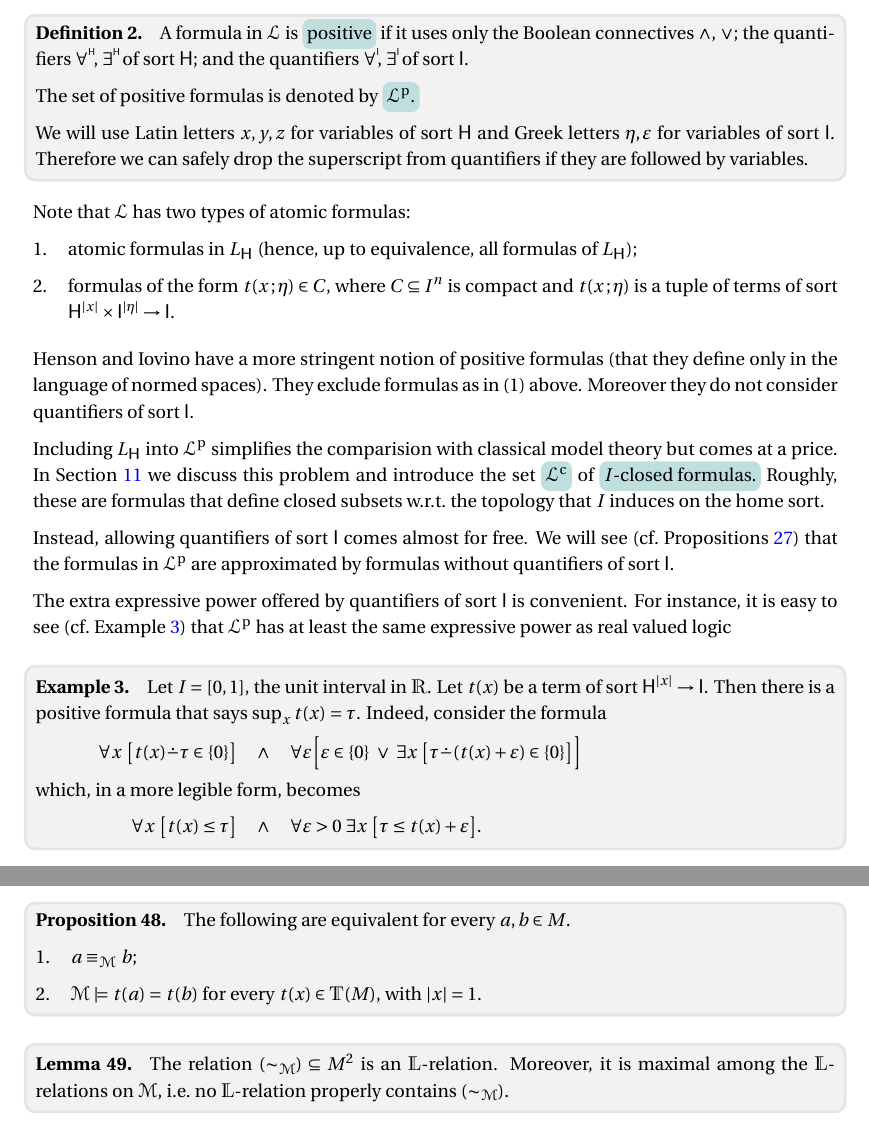
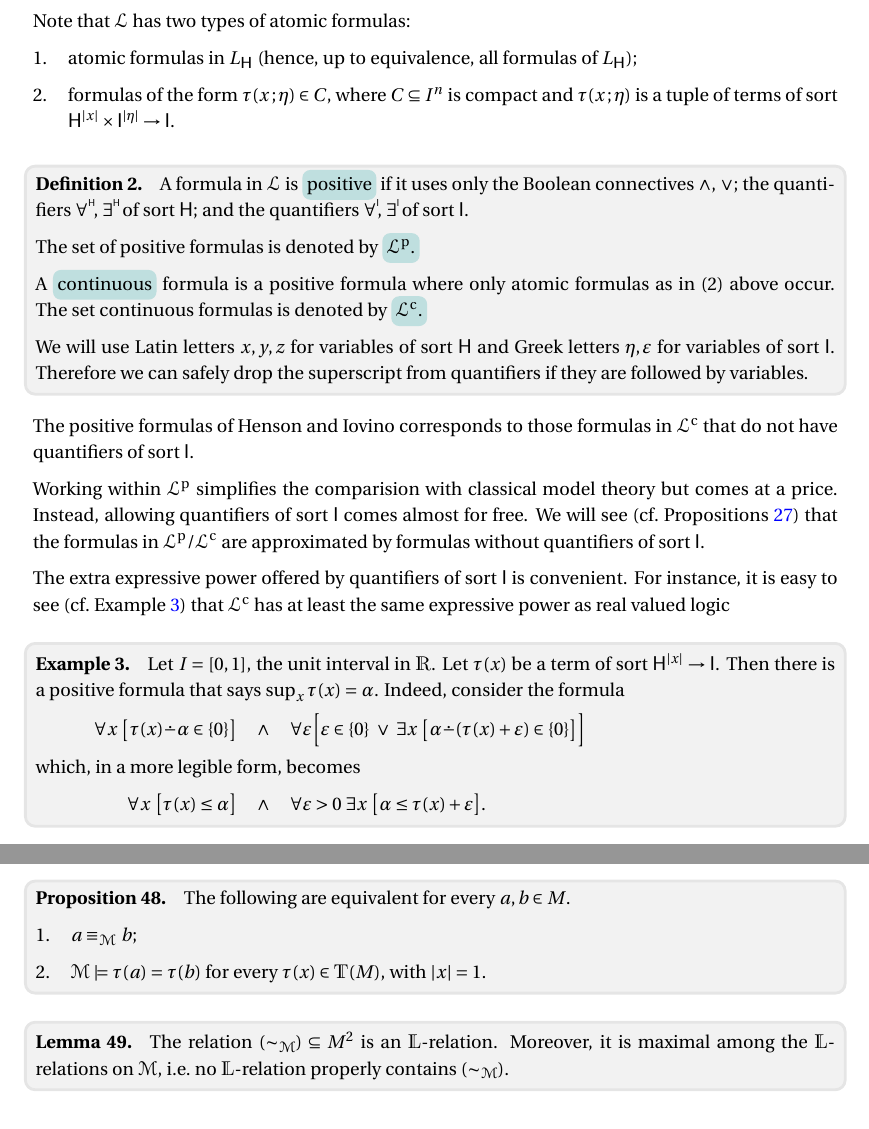
Before and after one commit to domenicozambella/clcl2, a LaTeX document (clcl2.tex): two parts of pages 2 and 18 of 19, joined at a grey line, cut so that both start at the same text. The pictures show the PDF file PDF/clcl2.pdf that the author committed with the source.

Commit message:
piccoli progressi con L^c

```diff
--- a/clcl2.tex
+++ b/clcl2.tex
@@ -240,10 +240,19 @@ We write ${\EuScript L}_x$ when when we restrict to formulas with free variables
 If $\varphi(x)\in{\EuScript L}$ contains only terms of sort ${\sf H}^n\to{\sf H}$ and relations of sort ${\sf H}^n$ we will improperly say that $\varphi(x)\in L_{\sf H}$ (which is only correct up to equivalence).
 % The symbols ${\EuScript L}^{\rm p}$ and ${\EuScript H}$ defined below denote only sets of ${\EuScript L}$-formulas.
 
+Note that ${\EuScript L}$ has two types of atomic formulas:
+\begin{itemize}
+  \item[1.] atomic formulas in $L_{\sf H}$ (hence, up to equivalence, all formulas of $L_{\sf H}$);
+  \item[2.] formulas of the form $\tau(x\,;\eta)\in C$, where $C\subseteq I^n$ is compact and $\tau(x\,;\eta)$ is a tuple of terms of sort ${\sf H}^{|x|}\times {\sf I}^{|\eta|}\to {\sf I}$.
+\end{itemize}
+
 \begin{definition}\label{def_LL}
   A formula in ${\EuScript L}$ is \emph{positive\/} if it uses only the Boolean connectives $\wedge$, $\vee$; the quantifiers $\forall\raisebox{1.1ex}{\scaleto{\sf H}{.8ex}\kern-.2ex}$, $\exists\raisebox{1.1ex}{\scaleto{\sf H}{.8ex}\kern-.2ex}$ of sort ${\sf H}$; and the quantifiers $\forall\raisebox{1.1ex}{\scaleto{\sf I}{.8ex}\kern-.2ex}$, $\exists\raisebox{1.1ex}{\scaleto{\sf I}{.8ex}\kern-.2ex}$ of sort ${\sf I}$.
 
   The set of positive formulas is denoted by \emph{${\EuScript L}^{\rm p}$.}
+
+  A \emph{continuous\/} formula is a positive formula where only atomic formulas as in (2) above occur.
+  The set continuous formulas is denoted by \emph{${\EuScript L}^{\rm c}$.}
 
   We will use Latin letters $x,y,z$ for variables of sort ${\sf H}$ and Greek letters $\eta,\varepsilon$ for variables of sort ${\sf I}$.
   Therefore we can safely drop the superscript from quantifiers if they are followed by variables.
@@ -251,40 +260,30 @@ If $\varphi(x)\in{\EuScript L}$ contains only terms of sort ${\sf H}^n\to{\sf H}
 
 % \noindent\llap{\textcolor{red}{\Large\dangersign}\kern1ex}\ignorespaces
 
-Note that ${\EuScript L}$ has two types of atomic formulas:
-\begin{itemize}
-  \item[1.] atomic formulas in $L_{\sf H}$ (hence, up to equivalence, all formulas of $L_{\sf H}$);
-  \item[2.] formulas of the form $t(x\,;\eta)\in C$, where $C\subseteq I^n$ is compact and $t(x\,;\eta)$ is a tuple of terms of sort ${\sf H}^{|x|}\times {\sf I}^{|\eta|}\to {\sf I}$.
-\end{itemize}
-
-Henson and Iovino have a more stringent notion of positive formulas (that they define only in the language of normed spaces).
-They exclude formulas as in (1) above.
-Moreover they do not consider quantifiers of sort ${\sf I}$.
-
-Including $L_{\sf H}$ into ${\EuScript L}^{\rm p}$ simplifies the comparision with classical model theory but comes at a price.
-In Section~\ref{Cauchy} we discuss this problem and introduce the set \emph{${\EuScript L}^{\rm c}$\/} of \emph{$I$-closed formulas.}
-Roughly, these are formulas that define closed subsets w.r.t.\@ the topology that $I$ induces on the home sort.
-
+
+The positive formulas of Henson and Iovino corresponds to those formulas in ${\EuScript L}^{\rm c}$ that do not have quantifiers of sort ${\sf I}$.
+
+Working within ${\EuScript L}^{\rm p}$ simplifies the comparision with classical model theory but comes at a price.
 Instead, allowing quantifiers of sort ${\sf I}$ comes almost for free.
-We will see (cf.\@ Propositions~\ref{prop_LHapprox1}) that the formulas in ${\EuScript L}^{\rm p}$ are approximated by formulas without quantifiers of sort ${\sf I}$.
+We will see (cf.\@ Propositions~\ref{prop_LHapprox1}) that the formulas in ${\EuScript L}^{\rm p}/{\EuScript L}^{\rm c}$ are approximated by formulas without quantifiers of sort ${\sf I}$.
 
 The extra expressive power offered by quantifiers of sort ${\sf I}$ is convenient.
-For instance, it is easy to see (cf.\@ Example~\ref{ex_Rvlogic}) that ${\EuScript L}^{\rm p}$ has at least the same expressive power as real valued logic%
+For instance, it is easy to see (cf.\@ Example~\ref{ex_Rvlogic}) that ${\EuScript L}^{\rm c}$ has at least the same expressive power as real valued logic%
 %\footnote{This unsubstantited claim should be interpreted as concjecture.
 %A painstaking technical comparison with real valued logic is not in the scope of this indroductory exploratory paper.}.
 
 \begin{example}\label{ex_Rvlogic}
   Let $I=[0,1]$, the unit interval in $\mathds{R}$.
-  Let $t(x)$ be a term of sort ${\sf H}^{|x|}\to {\sf I}$.
-  Then there is a positive formula that says $\sup_x t(x)=\tau$.
+  Let $\tau(x)$ be a term of sort ${\sf H}^{|x|}\to {\sf I}$.
+  Then there is a positive formula that says $\sup_x \tau(x)=\alpha$.
   Indeed, consider the formula
 
-  \ceq{\hfill\forallH x\ \big[t(x)\dotminus\tau\in\{0\}\big]}
-  {\wedge}{\forallI \varepsilon \Big[\varepsilon\in\{0\}\ \vee\ \existsH x\ \big[\tau\dotminus (t(x)+\varepsilon)\in\{0\}\big]\Big]}
+  \ceq{\hfill\forallH x\ \big[\tau(x)\dotminus\alpha\in\{0\}\big]}
+  {\wedge}{\forallI \varepsilon \Big[\varepsilon\in\{0\}\ \vee\ \existsH x\ \big[\alpha\dotminus (\tau(x)+\varepsilon)\in\{0\}\big]\Big]}
 
   which, in a more legible form, becomes
 
-  \ceq{\hfill\forallH x\ \big[t(x)\le\tau\big]}{\wedge}{\forallI \varepsilon>0\ \existsH x\ \big[\tau\le t(x)+ \varepsilon\big].}
+  \ceq{\hfill\forallH x\ \big[\tau(x)\le\alpha\big]}{\wedge}{\forallI \varepsilon>0\ \existsH x\ \big[\alpha\le \tau(x)+ \varepsilon\big].}
 \end{example}
 
 The following example is inspired by~\cite{HPP}.
@@ -376,7 +375,7 @@ in particular \emph{$\{\varphi(x)\}'$} = $\big\{\varphi'(x)\ :\ \varphi'>\varphi
 
 \begin{example}[???]
   Read $\alpha=\beta$ as synonimous of $\langle\alpha,\beta\rangle\in\Delta$, where $\Delta$ is the diagonal of ${\sf I}^2$, a compact set.
-  It is easy to see that the set of formulas build inductively from $L_{\sf H}$-formulas and $t(x)=s(x)$ is dense modulo ${\EuScript L}$.
+  It is easy to see that the set of formulas build inductively from $L_{\sf H}$-formulas and $\tau(x)=s(x)$ is dense modulo ${\EuScript L}$.
 \end{example}
 
 \begin{example}
@@ -465,9 +464,9 @@ Note that this is the same as requiring that (1) holds for all formulas without
 \begin{proof}
   The equivalence is trivial for formulas in $L_{\sf H}$ so we only consider atomic formulas of the form $t\in C$.
   Implication $\Rightarrow$ holds by definition.
-  Vice versa, if $M\models t(a)\notin C$ then, by normality,  $M\models t(a)\in\tilde{C}$ for some compact $\tilde C$ disjoint of $C$.
-  By the definition of partial embedding, $N\models t(a)\in\tilde{C}$.
-  Hence $N\models t(a)\notin C$.
+  Vice versa, if $M\models \tau(a)\notin C$ then, by normality,  $M\models \tau(a)\in\tilde{C}$ for some compact $\tilde C$ disjoint of $C$.
+  By the definition of partial embedding, $N\models \tau(a)\in\tilde{C}$.
+  Hence $N\models \tau(a)\notin C$.
   Induction is immediate.
 \end{proof}
 
@@ -551,10 +550,10 @@ Symbols in $L_{\sf H}$ maintain the same interpretation.
 
 \begin{fact}\label{fact_st2}
   With the notation as above.
-  Let $t(x\,;\eta)$ be a term of sort ${\sf H}^{|x|}\times{\sf I}^{|\eta|}\to {\sf I}$.
+  Let $\tau(x\,;\eta)$ be a term of sort ${\sf H}^{|x|}\times{\sf I}^{|\eta|}\to {\sf I}$.
   Then for every $a\in M^{|x|}$ and $\alpha\in({}^*\!\!I)^{|\eta|}$\vskip-.7\baselineskip
 
-  \ceq{\hfill t^N\big(a\,;{\rm st}(\alpha)\big)}{=}{{\rm st}\big({}^*\!t(a\,;\alpha)\big)}
+  \ceq{\hfill t^N\big(a\,;{\rm st}(\alpha)\big)}{=}{{\rm st}\big({}^*\!\tau(a\,;\alpha)\big)}
 \end{fact}
 \begin{proof}
   When a $t$ is a function symbol of sort  ${\sf H}^{|x|}\to {\sf I}$, the claim holds by definition.
@@ -581,11 +580,11 @@ Symbols in $L_{\sf H}$ maintain the same interpretation.
 \begin{proof}
   Suppose $\varphi(x\,;\eta)$ is ${\EuScript L}^{\rm p}$-atomic.
   If $\varphi(x\,;\eta)$ is a formula of $L_{\sf H}$ the claim is trivial.
-  Otherwise $\varphi(x\,;\eta)$ has the form $t(x\,;\eta)\in C$.
-  Assume that the tuple $t(x\,;\eta)$ consists of a single term.
+  Otherwise $\varphi(x\,;\eta)$ has the form $\tau(x\,;\eta)\in C$.
+  Assume that the tuple $\tau(x\,;\eta)$ consists of a single term.
   The general case follows easily from this special case.
-  Assume that $\langle N,{}^*\!\!I\rangle\models t(a\,;\alpha)\in C$.
-  Then ${\rm st}\big({}^*t(a\,;\alpha)\big)\in C$ by Fact~\ref{fact_st1}.
+  Assume that $\langle N,{}^*\!\!I\rangle\models \tau(a\,;\alpha)\in C$.
+  Then ${\rm st}\big({}^*\tau(a\,;\alpha)\big)\in C$ by Fact~\ref{fact_st1}.
   Therefore $t^N\big(a\,;{\rm st}(\alpha)\big)\in C$ follows from Fact~\ref{fact_st2}.
   This proves the lemma for atomic formulas.
   Induction is immediate.
@@ -1423,10 +1422,10 @@ The classical argument proves also the following.
 \section{Cauchy complete models}\label{Cauchy}
 
 
-For $t(x,z)$ a term of sort ${\sf H}^{|x|+|z|}\to {\sf I}$ we define the formula
-
-
-\ceq{\hfill\emph{$x\sim_ty$}}{=}{\forallH z\ \ t(x,z)=t(y,z).}
+For $\tau(x,z)$ a term of sort ${\sf H}^{|x|+|z|}\to {\sf I}$ we define the formula
+
+
+\ceq{\hfill\emph{$x\sim_ty$}}{=}{\forallH z\ \ \tau(x,z)=\tau(y,z).}
 
 We also define the type
 
@@ -1434,7 +1433,7 @@ We also define the type
 
 % We define the following equivalence relation on $U$
 
-% \ceq{\hfill\emph{$a\sim_{\sf I}\!b$}}{=}{\forallH y\ \big[t(a,y)=t(b,y)\big]}\hfill
+% \ceq{\hfill\emph{$a\sim_{\sf I}\!b$}}{=}{\forallH y\ \big[\tau(a,y)=\tau(b,y)\big]}\hfill
 
 % When two tuples of the same length $\bar a=\langle a_i:i<\lambda\rangle$ and $\bar b=\langle b_i:i<\lambda\rangle$ are such that $a_i\sim_{\sf I}\!b_i$ for every $i<\lambda$ we write \emph{$\bar a\sim_{\sf I}\bar b$.}
 
@@ -1452,12 +1451,12 @@ We also define the type
   Assume $a_i\sim_{\sf I} b_i$ for every $i$.
   Let $|a|=|b|=\lambda$ and assume inductively that
 
-  \ceq{\hfill\forallH y,z\ \ \ t(a,y,z)}{=}{t(b,y,z)}
-
-  holds for every term $t(x,y,z)$, with $|x|=\lambda$ (universal quantification over the free variables is understood throughout the proof).
+  \ceq{\hfill\forallH y,z\ \ \ \tau(a,y,z)}{=}{\tau(b,y,z)}
+
+  holds for every term $\tau(x,y,z)$, with $|x|=\lambda$ (universal quantification over the free variables is understood throughout the proof).
   In particular for any $a_\lambda$
 
-  \ceq{1.\hfill\forallH z\ \ \  t(a,a_\lambda,z)}{=}{t(b,a_\lambda,z).}
+  \ceq{1.\hfill\forallH z\ \ \  \tau(a,a_\lambda,z)}{=}{\tau(b,a_\lambda,z).}
 
   As $a_\lambda\sim_{\sf I}\!b_\lambda$ then
 
@@ -1476,8 +1475,12 @@ We also define the type
 
 Note that the approximations of the formula $x\sim_t\!y$ have the form
 
-\ceq{\hfill\emph{$x\sim_{t,D}y$}}{=}{\forallH z\ \ \langle t(x,z),t(y,z)\rangle\in D}
+\ceq{\hfill\emph{$x\sim_{t,D}y$}}{=}{\forallH z\ \ \langle \tau(x,z),\tau(y,z)\rangle\in D}
 
 for some compact neighborhood $D$ of $\Delta$, the diagonal of $I^2$.
 Hence we define
 
+\ceq{\hfill\emph{$x\sim'_{\sf I}\!y$}}{=}{\Big\{x\sim_{t,D}y\ :\ \tau(x,z)\textrm{ parameter-free term, } D\textrm{ compact neigborhood of }\Delta\Big\}.}
+
+If $\tau(x,z)=t_1(x,z),\dots,t_n(x,z)$ is a tuple of terms, by $x\sim_{t,D}y$ we denote the conjunction of the formulas $x\sim_{t_i,D}y$.
+As $D$ ranges over the compact neighborhoods of $\Delta$ and $\tau(x,z)$ ranges over the finite tuples parameter-free terms.
@@ -1530,7 +1529,7 @@ This definition is classical but note that, though classically every type over $
   By compactness, as $p'(x)$ is finitely satisfiable in $M$.
 
   (3$\Rightarrow$1)
-  Let $a_{t,D}\in M$ be a realization of $a\sim_{t,D}x$ as $D$ ranges over the compact neighborhoods of the diagonal and $t(x,z)$ over the finite tuples parameter-free terms.
+  Let $a_{t,D}\in M$ be a realization of $a\sim_{t,D}x$ as $D$ ranges over the compact neighborhoods of the diagonal and $\tau(x,z)$ over the finite tuples parameter-free terms.
   Then, by the uniqueness of the limit (up to $\sim_I$-equivalence), the type $p(x)$ cointaining the formulas $x\sim_{t,D}a_{t,D}$ is as required by the lemma.
 \end{proof}
 
@@ -2134,7 +2133,7 @@ The following proposition is easily proved by induction on the syntax.
   The following are equivalent for every $a,b\in M$.
   \begin{itemize}
     \item[1.] $a\equiv_{\EuScript M}b$;
-    \item[2.] ${\EuScript M}\models t(a)=t(b)$ for every $t(x)\in\mathds{T}(M)$, with $|x|=1$.
+    \item[2.] ${\EuScript M}\models \tau(a)=\tau(b)$ for every $\tau(x)\in\mathds{T}(M)$, with $|x|=1$.
   \end{itemize}
 \end{proposition}
 
```
Also changed, not shown: PDF/clcl2.pdf, clcl2.tex (20 more changed lines).
